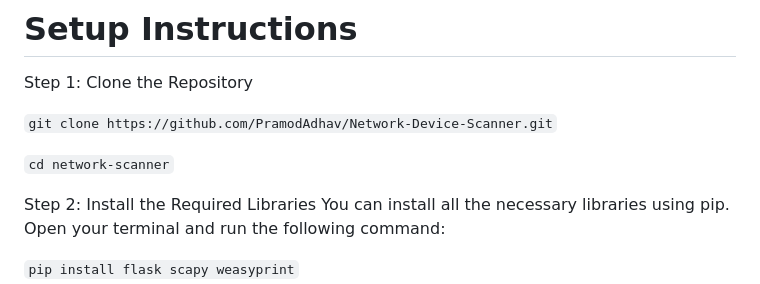
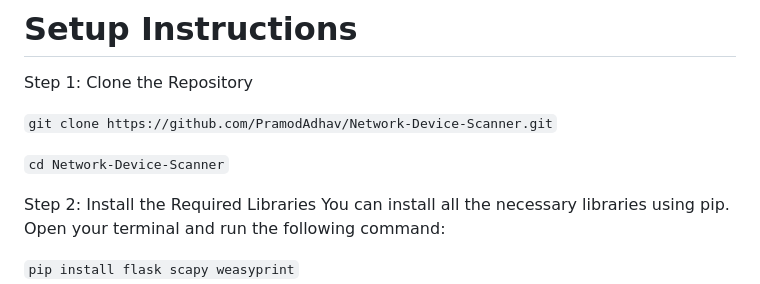
Before and after one commit to PramodAdhav/Network-Device-Scanner, a Markdown page: README.md, the part around the change. Rendered like a GitHub page.

````diff
--- a/README.md
+++ b/README.md
@@ -31,7 +31,7 @@ Step 1: Clone the Repository
 
 ```git clone https://github.com/PramodAdhav/Network-Device-Scanner.git```
 
-```cd network-scanner```
+```cd Network-Device-Scanner```
 
 Step 2: Install the Required Libraries
 You can install all the necessary libraries using pip. Open your terminal and run the following command:
````
